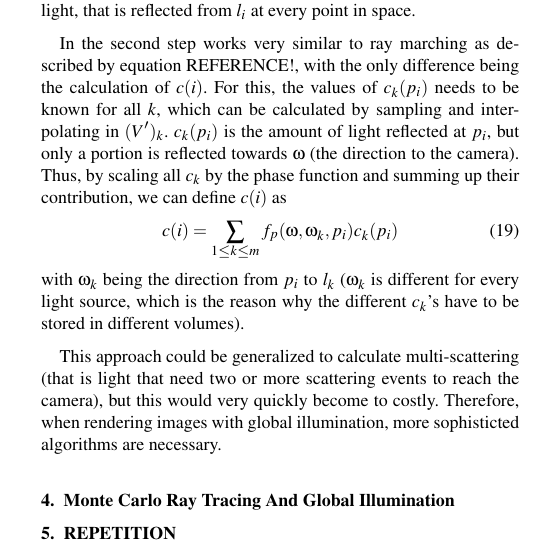
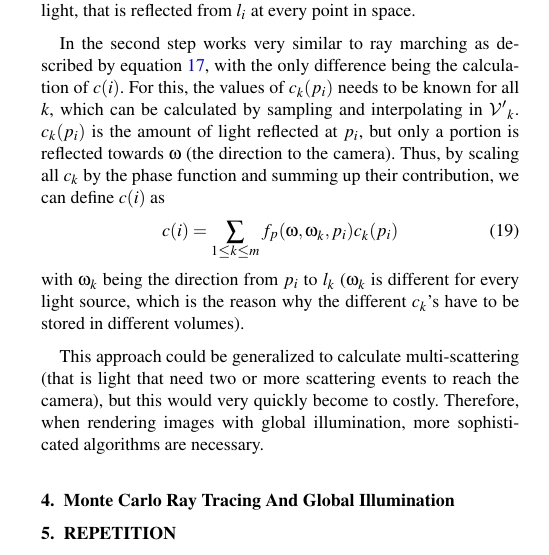
Before and after one commit to MatthiasEberhardt/WIS-Paper, a LaTeX document (paper.tex, which reads body.tex): part of one column of page 3 of 9, cut so that both start at the same text. Compiled offline with pdfLaTeX.

Commit message:
small changes

```diff
--- a/body.tex
+++ b/body.tex
@@ -174,14 +174,14 @@ c_k(\vec{x}) = a(\vec{x}) \tau(\vec{x}, l_k) \varepsilon(l_k)
 \end{equation}
 Thus, the volume $\mathcal{V'}_i$ contains information about the amount of light, that is reflected from $l_i$ at every point in space.
 
-In the second step works very similar to ray marching as described by equation REFERENCE!, with the only difference being the calculation of $c(i)$. For this, the values of $c_k(p_i)$ needs to be known for all $k$, which can be calculated by sampling and interpolating in $\mathcal(V')_k$.
+In the second step works very similar to ray marching as described by equation \ref{eq:discrete_approximation}, with the only difference being the calculation of $c(i)$. For this, the values of $c_k(p_i)$ needs to be known for all $k$, which can be calculated by sampling and interpolating in $\mathcal{V'}_k$.
 $c_k(p_i)$ is the amount of light reflected at $p_i$, but only a portion is reflected towards $\omega$ (the direction to the camera). Thus, by scaling all $c_k$ by the phase function and summing up their contribution, we can define $c(i)$ as
 \begin{equation}
 c(i) = \sum_{1 \le k \le m} f_p(\omega, \omega_k, p_i)c_k(p_i)
 \end{equation}
 with $\omega_k$ being the direction from $p_i$ to $l_k$ ($\omega_k$ is different for every light source, which is the reason why the different $c_k$'s have to be stored in different volumes).
 
-This approach could be generalized to calculate multi-scattering (that is light that need two or more scattering events to reach the camera), but this would very quickly become to costly. Therefore, when rendering images with global illumination, more sophisticted algorithms are necessary.
+This approach could be generalized to calculate multi-scattering (that is light that need two or more scattering events to reach the camera), but this would very quickly become to costly. Therefore, when rendering images with global illumination, more sophisticated algorithms are necessary.
 \section{Monte Carlo Ray Tracing And Global Illumination}
 
 \section{REPETITION}
```
Also changed, not shown: body.tex (4 more changed lines).
